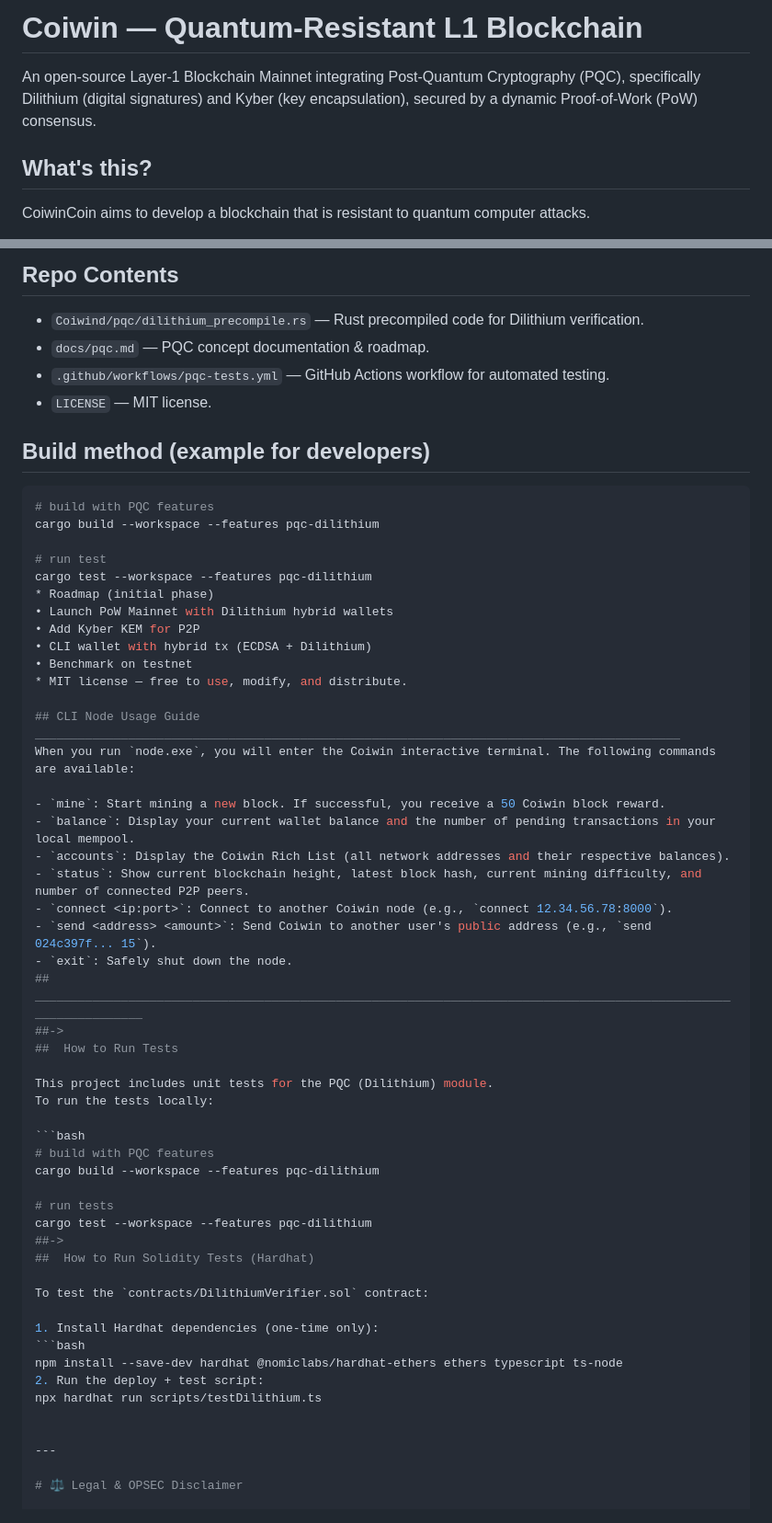
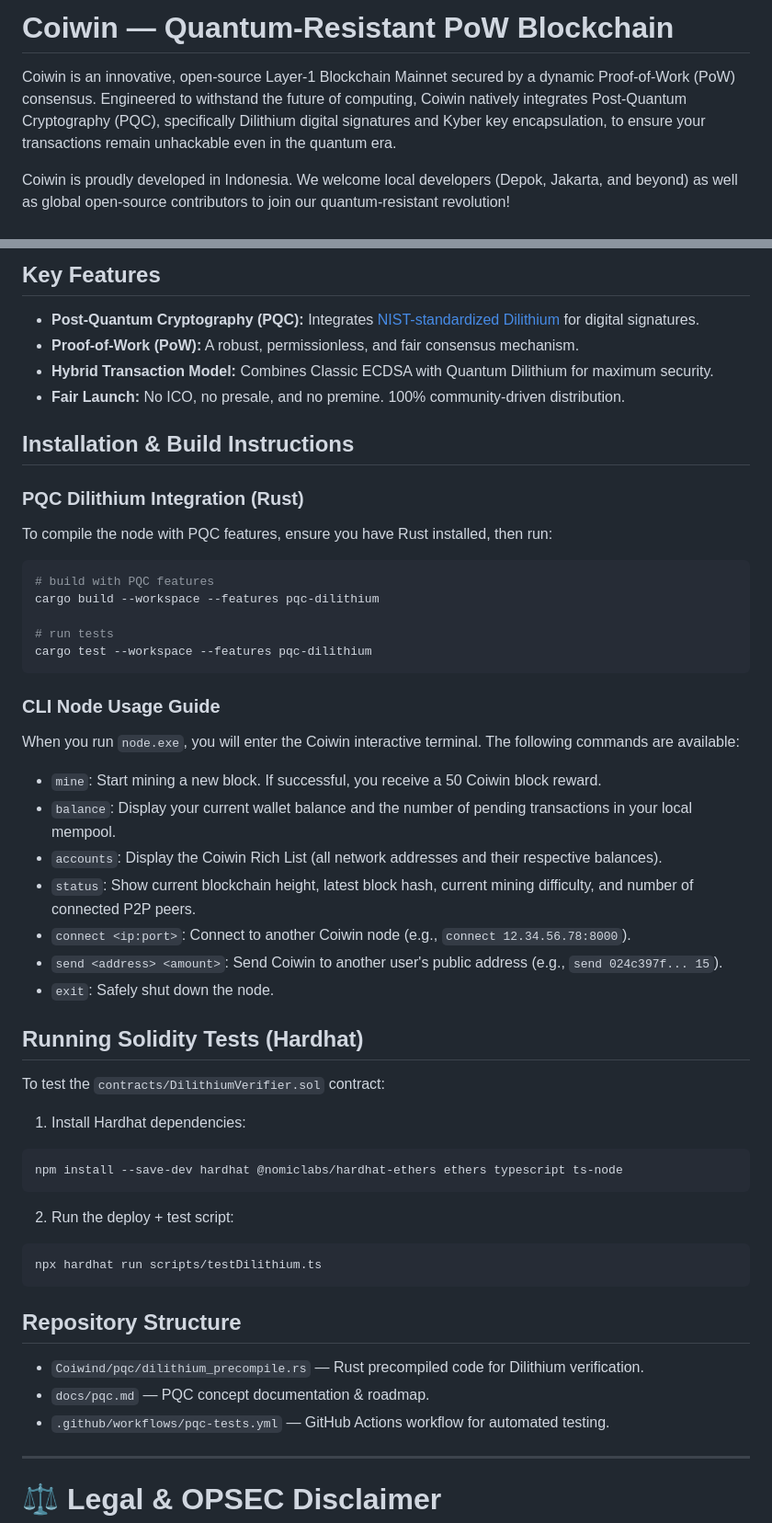
Before and after one commit to wijaywi/Coiwin, a Markdown page: README.md, 2 parts joined by grey strips. Shown at 92% size. Rendered like a GitHub page.

Commit message:
docs: complete SEO overhaul of README with proper headings, keywords, and geotagging

````diff
--- a/README.md
+++ b/README.md
@@ -1,7 +1,6 @@
-# Coiwin — Quantum-Resistant L1 Blockchain
+# Coiwin — Quantum-Resistant PoW Blockchain
 
-An open-source Layer-1 Blockchain Mainnet integrating Post-Quantum Cryptography (PQC), specifically Dilithium (digital signatures) and Kyber (key encapsulation), secured by a dynamic Proof-of-Work (PoW) consensus.
+Coiwin is an innovative, open-source Layer-1 Blockchain Mainnet secured by a dynamic Proof-of-Work (PoW) consensus. Engineered to withstand the future of computing, Coiwin natively integrates Post-Quantum Cryptography (PQC), specifically Dilithium digital signatures and Kyber key encapsulation, to ensure your transactions remain unhackable even in the quantum era.
 
-## What's this?
-CoiwinCoin aims to develop a blockchain that is resistant to quantum computer attacks.
+Coiwin is proudly developed in Indonesia. We welcome local developers (Depok, Jakarta, and beyond) as well as global open-source contributors to join our quantum-resistant revolution!
 
@@ -9,27 +8,26 @@ First step: A fully functional Proof-of-Work (PoW) Mainnet with Dilithium signat
 
-## Repo Contents
-- `Coiwind/pqc/dilithium_precompile.rs` — Rust precompiled code for Dilithium verification.
-- `docs/pqc.md` — PQC concept documentation & roadmap.
-- `.github/workflows/pqc-tests.yml` — GitHub Actions workflow for automated testing.
-- `LICENSE` — MIT license.
+## Key Features
 
-## Build method (example for developers)
+- **Post-Quantum Cryptography (PQC):** Integrates [NIST-standardized Dilithium](https://csrc.nist.gov/projects/post-quantum-cryptography) for digital signatures.
+- **Proof-of-Work (PoW):** A robust, permissionless, and fair consensus mechanism.
+- **Hybrid Transaction Model:** Combines Classic ECDSA with Quantum Dilithium for maximum security.
+- **Fair Launch:** No ICO, no presale, and no premine. 100% community-driven distribution.
+
+## Installation & Build Instructions
+
+### PQC Dilithium Integration (Rust)
+
+To compile the node with PQC features, ensure you have Rust installed, then run:
 ```bash
 # build with PQC features
 cargo build --workspace --features pqc-dilithium
 
-# run test
+# run tests
 cargo test --workspace --features pqc-dilithium
-* Roadmap (initial phase)
-• Launch PoW Mainnet with Dilithium hybrid wallets
-• Add Kyber KEM for P2P
-• CLI wallet with hybrid tx (ECDSA + Dilithium)
-• Benchmark on testnet
-* MIT license — free to use, modify, and distribute.
+```
 
-## CLI Node Usage Guide __________________________________________________________________________________________
+### CLI Node Usage Guide
 When you run `node.exe`, you will enter the Coiwin interactive terminal. The following commands are available:
-
 - `mine`: Start mining a new block. If successful, you receive a 50 Coiwin block reward.
 - `balance`: Display your current wallet balance and the number of pending transactions in your local mempool.
 - `accounts`: Display the Coiwin Rich List (all network addresses and their respective balances).
@@ -37,30 +35,22 @@ When you run `node.exe`, you will enter the Coiwin interactive terminal. The fol
 - `connect <ip:port>`: Connect to another Coiwin node (e.g., `connect 12.34.56.78:8000`).
 - `send <address> <amount>`: Send Coiwin to another user's public address (e.g., `send 024c397f... 15`).
 - `exit`: Safely shut down the node.
-## ________________________________________________________________________________________________________________
-##->
-##  How to Run Tests
 
-This project includes unit tests for the PQC (Dilithium) module.
-To run the tests locally:
-
-```bash
-# build with PQC features
-cargo build --workspace --features pqc-dilithium
-
-# run tests
-cargo test --workspace --features pqc-dilithium
-##->
-##  How to Run Solidity Tests (Hardhat)
-
+## Running Solidity Tests (Hardhat)
 To test the `contracts/DilithiumVerifier.sol` contract:
-
-1. Install Hardhat dependencies (one-time only):
+1. Install Hardhat dependencies:
 ```bash
 npm install --save-dev hardhat @nomiclabs/hardhat-ethers ethers typescript ts-node
+```
 2. Run the deploy + test script:
+```bash
 npx hardhat run scripts/testDilithium.ts
+```
 
+## Repository Structure
+- `Coiwind/pqc/dilithium_precompile.rs` — Rust precompiled code for Dilithium verification.
+- `docs/pqc.md` — PQC concept documentation & roadmap.
+- `.github/workflows/pqc-tests.yml` — GitHub Actions workflow for automated testing.
 
 ---
 
````
Also changed, not shown: other parts of README.md (+1 -1 lines).
